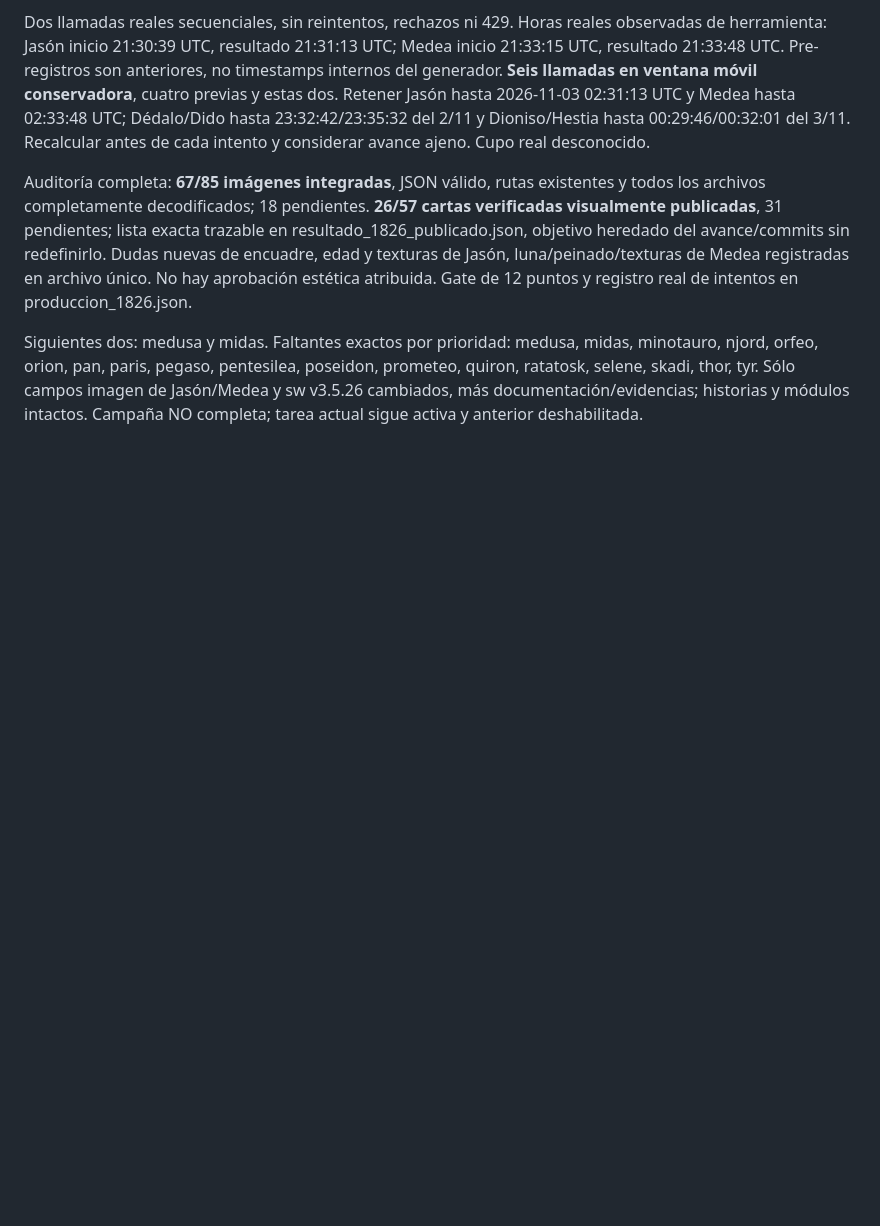
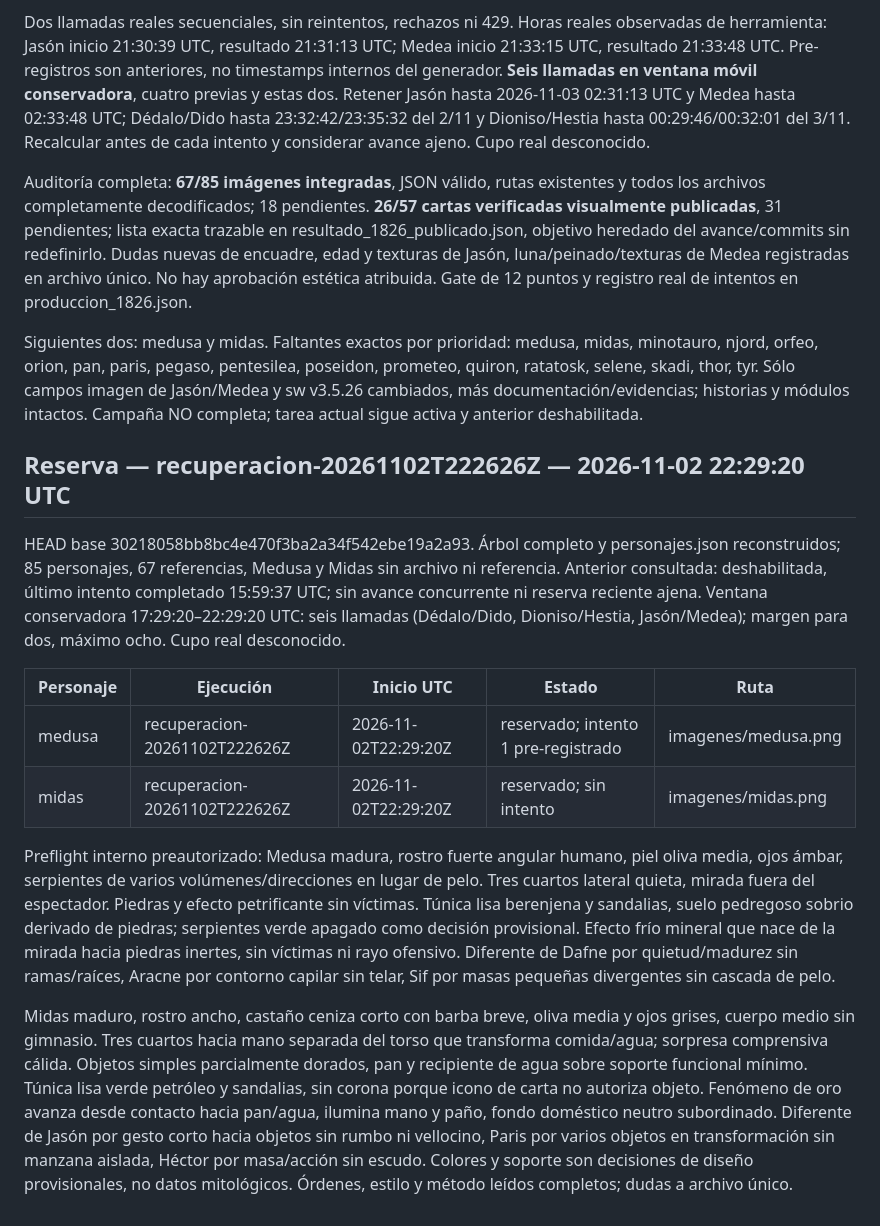
Before and after one commit to willyesposito/JuegoMitosFeli, a Markdown page: Documentacion/avance_imagenes_2026-11-02.md, the part around the change. GitHub-like rendering; blank space fills up the shorter version.

Commit message:
Reservar Medusa y Midas con control de presupuesto y preflight

```diff
--- a/Documentacion/avance_imagenes_2026-11-02.md
+++ b/Documentacion/avance_imagenes_2026-11-02.md
@@ -556,3 +556,16 @@ Dos llamadas reales secuenciales, sin reintentos, rechazos ni 429. Horas reales
 Auditoría completa: **67/85 imágenes integradas**, JSON válido, rutas existentes y todos los archivos completamente decodificados; 18 pendientes. **26/57 cartas verificadas visualmente publicadas**, 31 pendientes; lista exacta trazable en resultado_1826_publicado.json, objetivo heredado del avance/commits sin redefinirlo. Dudas nuevas de encuadre, edad y texturas de Jasón, luna/peinado/texturas de Medea registradas en archivo único. No hay aprobación estética atribuida. Gate de 12 puntos y registro real de intentos en produccion_1826.json.
 
 Siguientes dos: medusa y midas. Faltantes exactos por prioridad: medusa, midas, minotauro, njord, orfeo, orion, pan, paris, pegaso, pentesilea, poseidon, prometeo, quiron, ratatosk, selene, skadi, thor, tyr. Sólo campos imagen de Jasón/Medea y sw v3.5.26 cambiados, más documentación/evidencias; historias y módulos intactos. Campaña NO completa; tarea actual sigue activa y anterior deshabilitada.
+
+
+## Reserva — recuperacion-20261102T222626Z — 2026-11-02 22:29:20 UTC
+HEAD base 30218058bb8bc4e470f3ba2a34f542ebe19a2a93. Árbol completo y personajes.json reconstruidos; 85 personajes, 67 referencias, Medusa y Midas sin archivo ni referencia. Anterior consultada: deshabilitada, último intento completado 15:59:37 UTC; sin avance concurrente ni reserva reciente ajena. Ventana conservadora 17:29:20–22:29:20 UTC: seis llamadas (Dédalo/Dido, Dioniso/Hestia, Jasón/Medea); margen para dos, máximo ocho. Cupo real desconocido.
+
+| Personaje | Ejecución | Inicio UTC | Estado | Ruta |
+|---|---|---|---|---|
+| medusa | recuperacion-20261102T222626Z | 2026-11-02T22:29:20Z | reservado; intento 1 pre-registrado | imagenes/medusa.png |
+| midas | recuperacion-20261102T222626Z | 2026-11-02T22:29:20Z | reservado; sin intento | imagenes/midas.png |
+
+Preflight interno preautorizado: Medusa madura, rostro fuerte angular humano, piel oliva media, ojos ámbar, serpientes de varios volúmenes/direcciones en lugar de pelo. Tres cuartos lateral quieta, mirada fuera del espectador. Piedras y efecto petrificante sin víctimas. Túnica lisa berenjena y sandalias, suelo pedregoso sobrio derivado de piedras; serpientes verde apagado como decisión provisional. Efecto frío mineral que nace de la mirada hacia piedras inertes, sin víctimas ni rayo ofensivo. Diferente de Dafne por quietud/madurez sin ramas/raíces, Aracne por contorno capilar sin telar, Sif por masas pequeñas divergentes sin cascada de pelo.
+
+Midas maduro, rostro ancho, castaño ceniza corto con barba breve, oliva media y ojos grises, cuerpo medio sin gimnasio. Tres cuartos hacia mano separada del torso que transforma comida/agua; sorpresa comprensiva cálida. Objetos simples parcialmente dorados, pan y recipiente de agua sobre soporte funcional mínimo. Túnica lisa verde petróleo y sandalias, sin corona porque icono de carta no autoriza objeto. Fenómeno de oro avanza desde contacto hacia pan/agua, ilumina mano y paño, fondo doméstico neutro subordinado. Diferente de Jasón por gesto corto hacia objetos sin rumbo ni vellocino, Paris por varios objetos en transformación sin manzana aislada, Héctor por masa/acción sin escudo. Colores y soporte son decisiones de diseño provisionales, no datos mitológicos. Órdenes, estilo y método leídos completos; dudas a archivo único.
```
